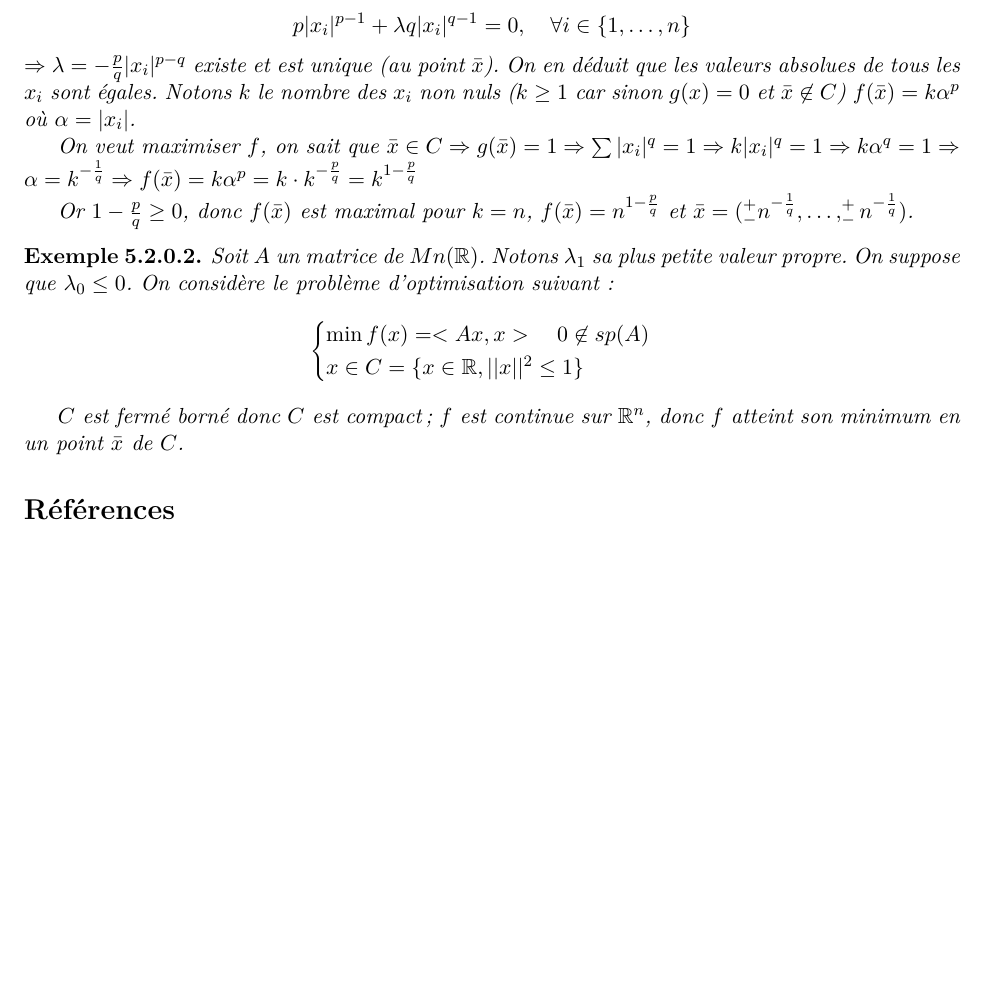
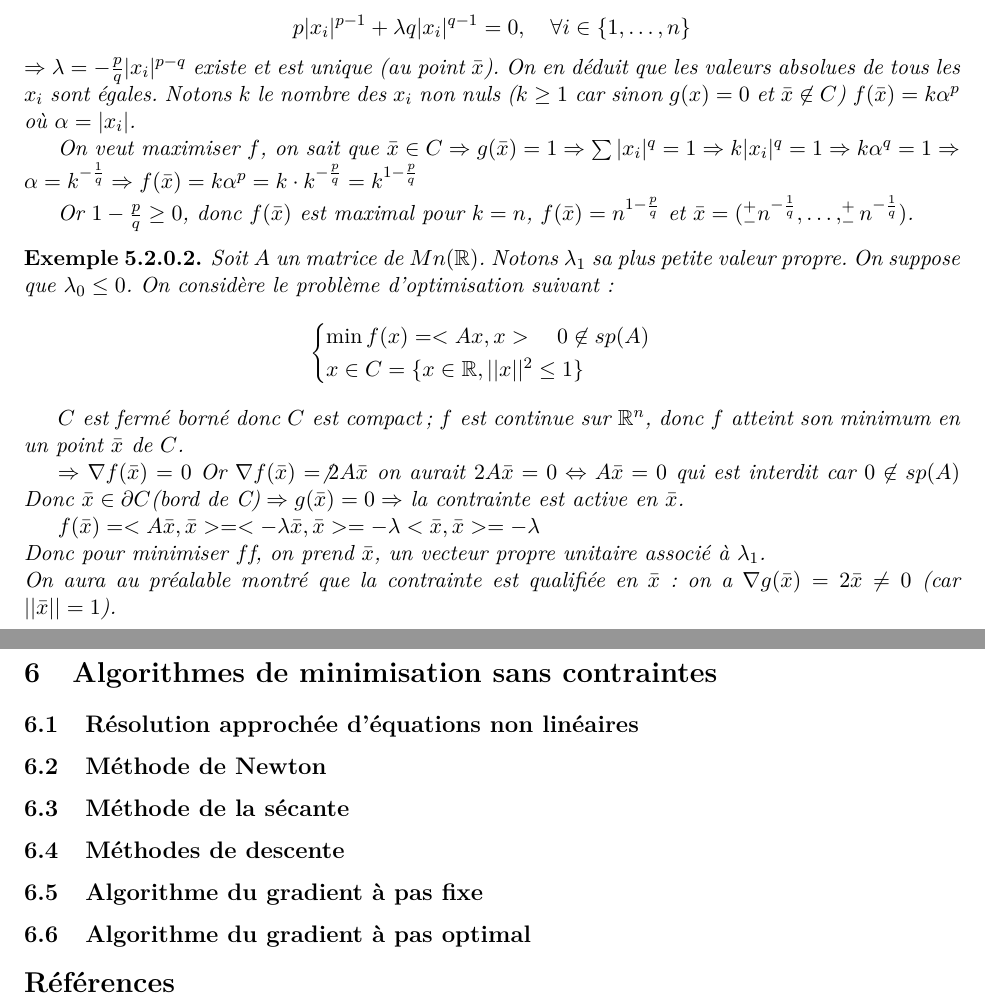
Before and after one commit to aragoubi/4infoinsa, a LaTeX document (4INFO-S8-2011/Optimisation/Optimisation_cours.tex, which reads 4INFO-S8-2011/Optimisation/preambule.tex): part of page 11 of 11 before the commit and two parts of pages 11 and 12 of 12 after it, the two joined at a grey line, cut so that both start at the same text, the shorter picture padded with empty space. Compiled offline with pdfLaTeX.

Commit message:
maj opti 01/03

```diff
--- a/4INFO-S8-2011/Optimisation/Optimisation_cours.tex
+++ b/4INFO-S8-2011/Optimisation/Optimisation_cours.tex
@@ -605,11 +605,30 @@ Supposons que $f$ et $g_j$ soient convexes et que les $h_i$ soient affines. ALor
 	Soit $A$ un matrice de $Mn(\R)$. Notons $\lambda _1$ sa plus petite valeur propre. On suppose que $\lambda _0 \leq 0$. On considère le problème d'optimisation suivant : \[ \begin{cases}\min f(x) = <Ax, x> \quad 0 \not \in sp(A)\\ x \in C = \{ x \in \R, ||x||^2 \leq 1 \} \end{cases} \]
 
 	$C$ est fermé borné donc $C$ est compact ;
-	$f$ est continue sur $\R^n$, donc $f$ atteint son minimum en un point $\bar{x}$ de $C$.
+	$f$ est continue sur $\R^n$, donc $f$ atteint son minimum en un point $\x$ de $C$.
 
 	% 2 %
 
+	$\Ra \nabla f(\x) = 0$
+	Or $\nabla f(\x) = \not 2A\x$
+	on aurait $2A\x = 0 \Lra A\x = 0$ qui est interdit car $0 \not \in sp(A)$
+	Donc $\x \in \partial C \text{(bord de C)} \Ra g(\x) = 0 \Ra$ la contrainte est active en $\x$.
+
+	% 4 %
+
+	$f(\x) = <A\x, \x> = <-\lambda \x, \x> = -\lambda <\x, \x> = - \lambda$ \\
+	Donc pour minimiser $f$f, on prend $\x$, un vecteur propre unitaire associé à $\lambda_1$.\\
+	On aura au préalable montré que la contrainte est qualifiée en $\x$ : on a $\nabla g(\x) = 2\x \ne 0$ (car $||\x||=1$).
+
 \end{exemple}
+
+\section{Algorithmes de minimisation sans contraintes}
+\subsection{Résolution approchée d'équations non linéaires}
+\subsection{Méthode de Newton}
+\subsection{Méthode de la sécante}
+\subsection{Méthodes de descente}
+\subsection{Algorithme du gradient à pas fixe}
+\subsection{Algorithme du gradient à pas optimal}
 
 
 %\sectionEt{Conclusion}
--- a/4INFO-S8-2011/Optimisation/preambule.tex
+++ b/4INFO-S8-2011/Optimisation/preambule.tex
@@ -27,3 +27,6 @@
 
 \newcommand{\R}{\mathbb{R}}
 \newcommand{\x}{\bar{x}}
+\newcommand{\ra}{\rightarrow}
+\newcommand{\Ra}{\Rightarrow}
+\newcommand{\Lra}{\Leftrightarrow}
```
